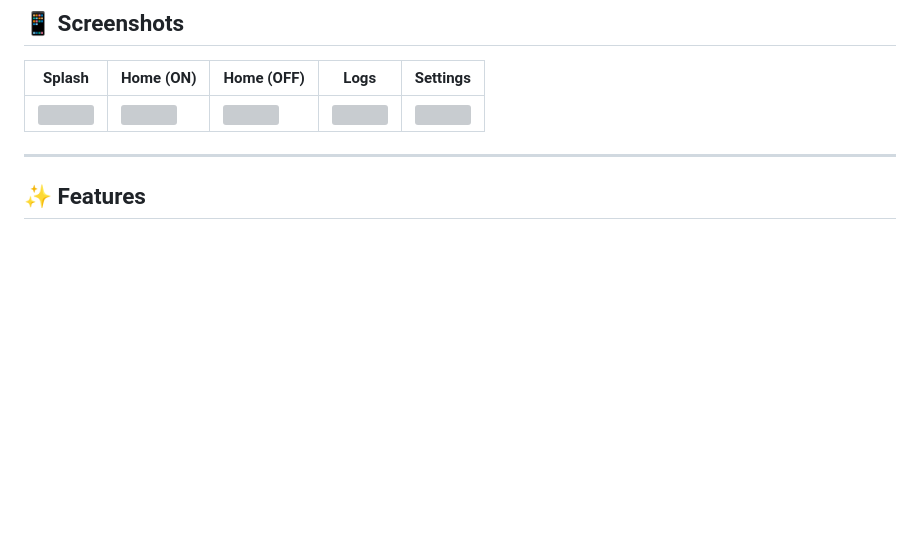
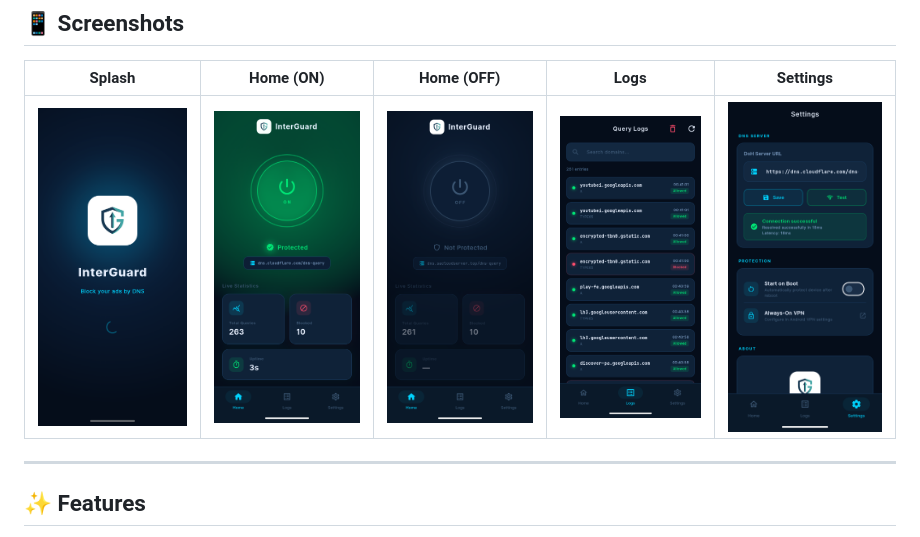
Before and after one commit to sakib134452/InterGuard, a Markdown page: README.md, the part around the change. Rendered like a GitHub page; blank space fills up the shorter version; grey boxes are pictures that could not be loaded.

```diff
--- a/README.md
+++ b/README.md
@@ -24,7 +24,7 @@ It blocks ads, trackers, and malicious domains **system-wide** — across every
 
 | Splash | Home (ON) | Home (OFF) | Logs | Settings |
 |--------|-----------|------------|------|----------|
-| ![](screenshots/splash.png) | ![](screenshots/home_on.png) | ![](screenshots/home_off.png) | ![](screenshots/logs.png) | ![](screenshots/settings.png) |
+| ![](screenshots/screen01.png) | ![](screenshots/screen03.png) | ![](screenshots/screen02.png) | ![](screenshots/screen04.png) | ![](screenshots/screen05.png) |
 
 ---
 
```
